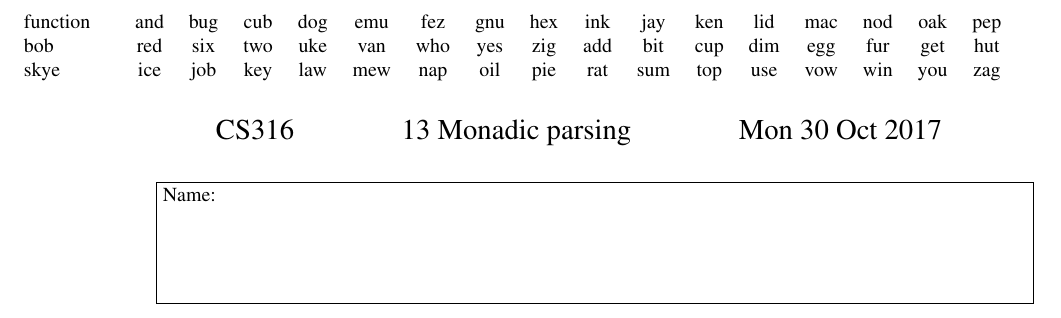
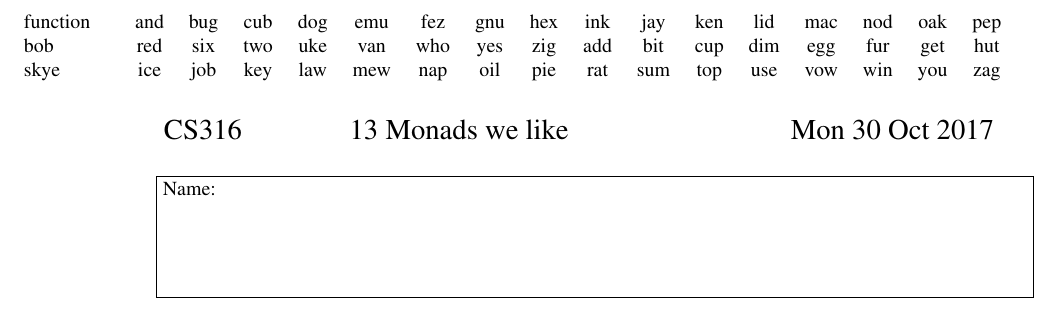
Before and after one commit to bobatkey/CS316-17, a LaTeX document (omps/lec13-omp.tex): part of the page, cut so that both start at the same text. Compiled offline with pdfLaTeX.

Commit message:
updated omps

```diff
--- a/omps/lec13-omp.tex
+++ b/omps/lec13-omp.tex
@@ -11,7 +11,7 @@
 \banner{function}{bob}{skye}
 
 \begin{center}
-{\Large CS316 ~ ~ ~ ~ ~ ~ ~ 13 Monadic parsing ~ ~ ~ ~ ~ ~ ~ Mon 30 Oct 2017}
+{\Large CS316 ~ ~ ~ ~ ~ ~ ~ 13 Monads we like ~ ~ ~ ~ ~ ~ ~ ~ ~ ~ ~ ~ ~ ~ ~ Mon 30 Oct 2017}
 \end{center}
 
 \framebox{\parbox{6in}{
```
Also changed, not shown: omps/lec12-omp.tex (+1 -1 lines).
